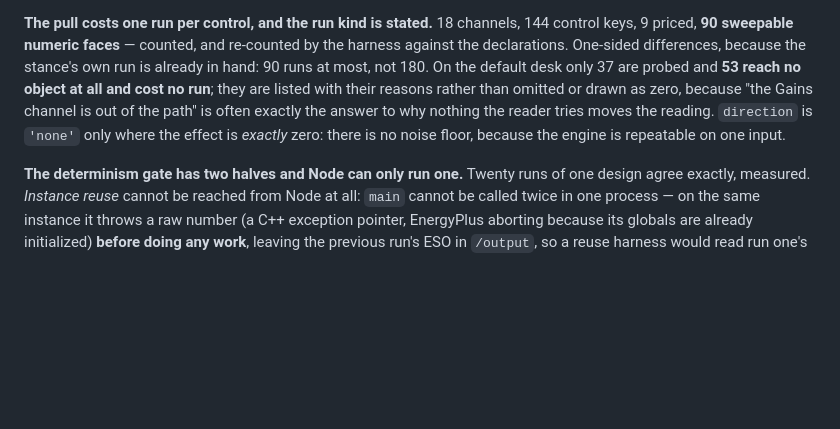
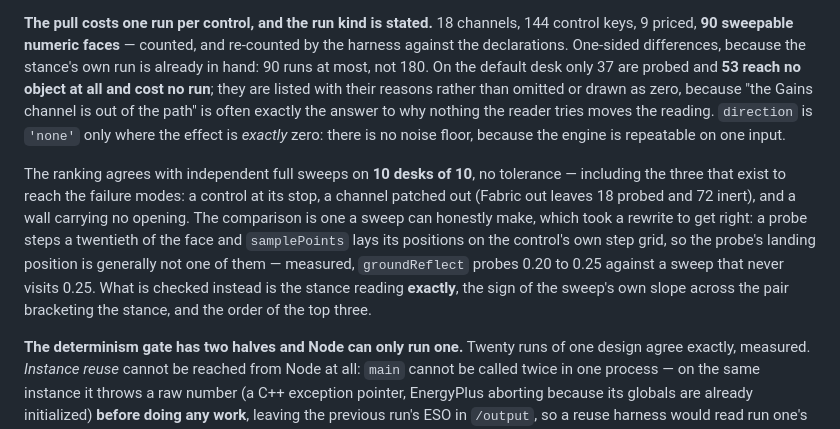
Before and after one commit to idfkit/idfkit-shoebox, a Markdown page: CLAUDE.md, the part around the change. Drawn GitHub-style; blank space fills up the shorter version.

Commit message:
Gate 6 passes on 10 desks of 10
Including the three that exist to reach the failure modes: a control at its
stop, a channel patched out, and a wall carrying no opening. Fabric out leaves
18 controls probed and 72 inert, and the ranking still holds.

The comparison took a rewrite to be one a sweep can honestly make. A probe
steps a twentieth of the face and samplePoints lays its positions on the
control's own step grid, so the probe's landing position is generally not one
of them: groundReflect probes 0.20 to 0.25 against a sweep that never visits
0.25. Asking for the same number twice would have made the gate either vacuous
or impossible. What is checked is the stance reading exactly, the sign of the
sweep's own slope across the pair bracketing the stance, and the order of the
top three.

```diff
--- a/CLAUDE.md
+++ b/CLAUDE.md
@@ -1913,6 +1913,18 @@ why nothing the reader tries moves the reading. `direction` is `'none'` only
 where the effect is *exactly* zero: there is no noise floor, because the engine
 is repeatable on one input.
 
+The ranking agrees with independent full sweeps on **10 desks of 10**, no
+tolerance — including the three that exist to reach the failure modes: a
+control at its stop, a channel patched out (Fabric out leaves 18 probed and 72
+inert), and a wall carrying no opening. The comparison is one a sweep can
+honestly make, which took a rewrite to get right: a probe steps a twentieth of
+the face and `samplePoints` lays its positions on the control's own step grid,
+so the probe's landing position is generally not one of them — measured,
+`groundReflect` probes 0.20 to 0.25 against a sweep that never visits 0.25.
+What is checked instead is the stance reading **exactly**, the sign of the
+sweep's own slope across the pair bracketing the stance, and the order of the
+top three.
+
 **The determinism gate has two halves and Node can only run one.** Twenty runs
 of one design agree exactly, measured. *Instance reuse* cannot be reached from
 Node at all: `main` cannot be called twice in one process — on the same
```
Also changed, not shown: specs/006-design-space-survey/tasks.md (+1 -1 lines).
